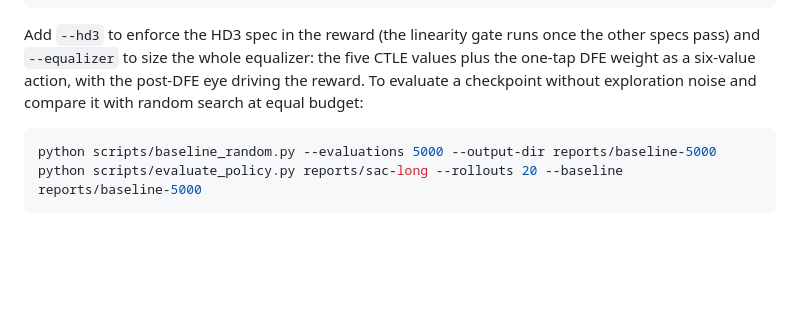
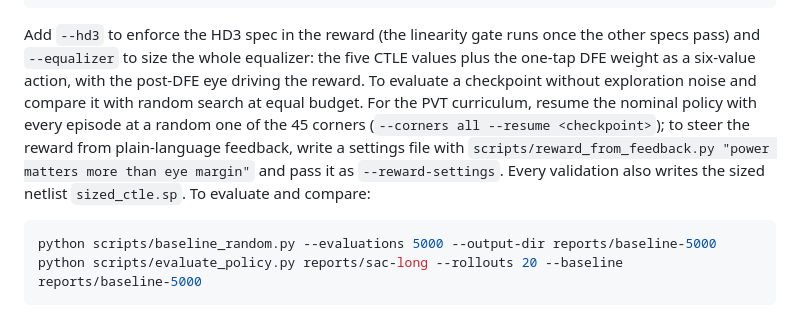
Before and after one commit to Foolish-Genius/al_nebula, a Markdown page: README.md, the part around the change. Drawn GitHub-style; blank space fills up the shorter version.

Commit message:
README: curriculum, reward feedback, sized netlist

````diff
--- a/README.md
+++ b/README.md
@@ -66,7 +66,13 @@ Add `--hd3` to enforce the HD3 spec in the reward (the linearity gate runs
 once the other specs pass) and `--equalizer` to size the whole equalizer:
 the five CTLE values plus the one-tap DFE weight as a six-value action, with
 the post-DFE eye driving the reward. To evaluate a checkpoint without
-exploration noise and compare it with random search at equal budget:
+exploration noise and compare it with random search at equal budget. For the
+PVT curriculum, resume the nominal policy with every episode at a random one
+of the 45 corners (`--corners all --resume <checkpoint>`); to steer the reward
+from plain-language feedback, write a settings file with
+`scripts/reward_from_feedback.py "power matters more than eye margin"` and
+pass it as `--reward-settings`. Every validation also writes the sized
+netlist `sized_ctle.sp`. To evaluate and compare:
 
 ```bash
 python scripts/baseline_random.py --evaluations 5000 --output-dir reports/baseline-5000
````
